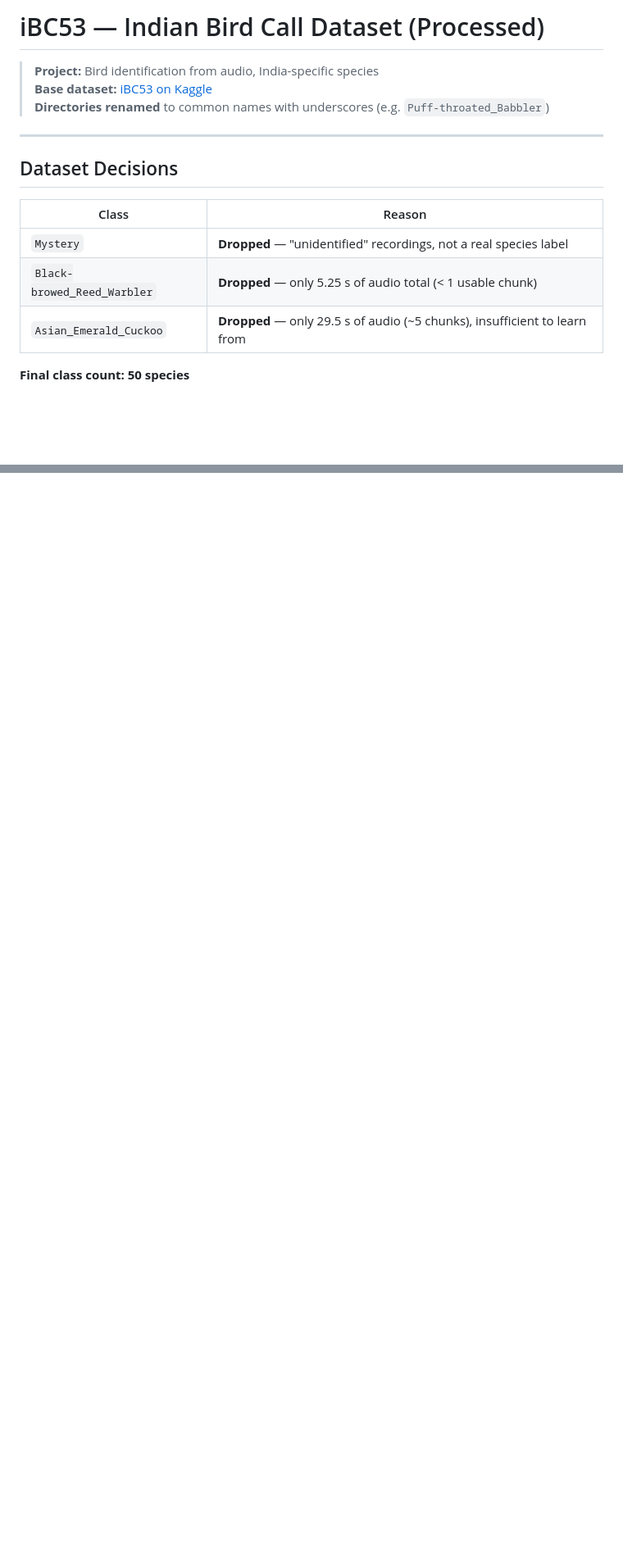
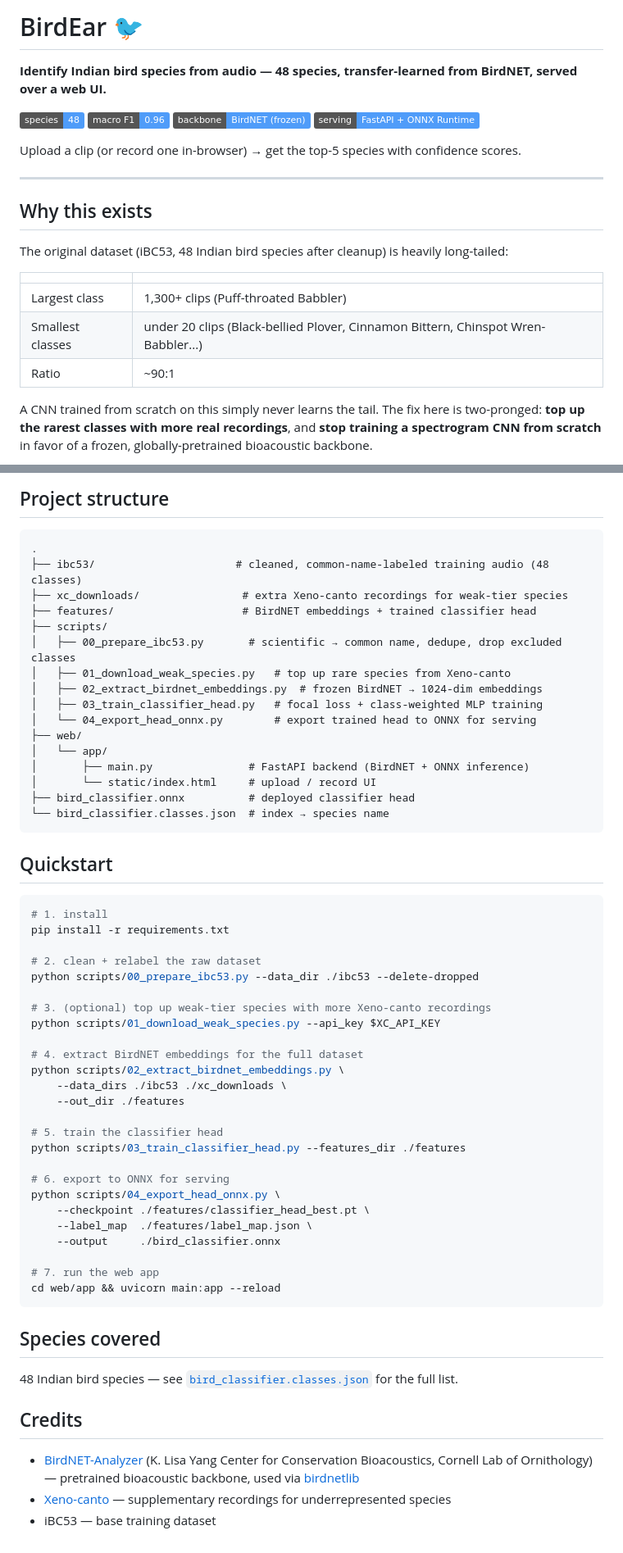
Before and after one commit to Greatmax-07/Bird-Detection-using-Audio, a Markdown page: README.md, 2 parts joined by grey strips. Shown at 82% size. Drawn GitHub-style; badges without logos; blank space fills up the shorter version.

````diff
--- a/README.md
+++ b/README.md
@@ -1,18 +1,27 @@
-# iBC53 — Indian Bird Call Dataset (Processed)
+# BirdEar 🐦
 
-> **Project:** Bird identification from audio, India-specific species
-> **Base dataset:** [iBC53 on Kaggle](https://www.kaggle.com/datasets/arghyasahoo/ibc53-indian-bird-call-dataset)
-> **Directories renamed** to common names with underscores (e.g. `Puff-throated_Babbler`)
+**Identify Indian bird species from audio — 48 species, transfer-learned from BirdNET, served over a web UI.**
+
+<p>
+  <img alt="species" src="https://img.shields.io/badge/species-48-4f9cf9">
+  <img alt="macro f1" src="https://img.shields.io/badge/macro%20F1-0.96-4f9cf9">
+  <img alt="backbone" src="https://img.shields.io/badge/backbone-BirdNET%20(frozen)-4f9cf9">
+  <img alt="serving" src="https://img.shields.io/badge/serving-FastAPI%20%2B%20ONNX%20Runtime-4f9cf9">
+</p>
+
+Upload a clip (or record one in-browser) → get the top-5 species with confidence scores.
 
 ---
 
-## Dataset Decisions
+## Why this exists
 
-| Class | Reason |
+The original dataset (iBC53, 48 Indian bird species after cleanup) is heavily long-tailed:
+
+| | |
 |---|---|
-| `Mystery` | **Dropped** — "unidentified" recordings, not a real species label |
-| `Black-browed_Reed_Warbler` | **Dropped** — only 5.25 s of audio total (< 1 usable chunk) |
-| `Asian_Emerald_Cuckoo` | **Dropped** — only 29.5 s of audio (~5 chunks), insufficient to learn from |
+| Largest class | 1,300+ clips (Puff-throated Babbler) |
+| Smallest classes | under 20 clips (Black-bellied Plover, Cinnamon Bittern, Chinspot Wren-Babbler...) |
+| Ratio | ~90:1 |
 
-**Final class count: 50 species**
+A CNN trained from scratch on this simply never learns the tail. The fix here is two-pronged: **top up the rarest classes with more real recordings**, and **stop training a spectrogram CNN from scratch** in favor of a frozen, globally-pretrained bioacoustic backbone.
 
@@ -88,0 +90,60 @@
+## Project structure
+
+```
+.
+├── ibc53/                      # cleaned, common-name-labeled training audio (48 classes)
+├── xc_downloads/                # extra Xeno-canto recordings for weak-tier species
+├── features/                    # BirdNET embeddings + trained classifier head
+├── scripts/
+│   ├── 00_prepare_ibc53.py       # scientific → common name, dedupe, drop excluded classes
+│   ├── 01_download_weak_species.py   # top up rare species from Xeno-canto
+│   ├── 02_extract_birdnet_embeddings.py  # frozen BirdNET → 1024-dim embeddings
+│   ├── 03_train_classifier_head.py   # focal loss + class-weighted MLP training
+│   └── 04_export_head_onnx.py        # export trained head to ONNX for serving
+├── web/
+│   └── app/
+│       ├── main.py               # FastAPI backend (BirdNET + ONNX inference)
+│       └── static/index.html     # upload / record UI
+├── bird_classifier.onnx          # deployed classifier head
+└── bird_classifier.classes.json  # index → species name
+```
+
+## Quickstart
+
+```bash
+# 1. install
+pip install -r requirements.txt
+
+# 2. clean + relabel the raw dataset
+python scripts/00_prepare_ibc53.py --data_dir ./ibc53 --delete-dropped
+
+# 3. (optional) top up weak-tier species with more Xeno-canto recordings
+python scripts/01_download_weak_species.py --api_key $XC_API_KEY
+
+# 4. extract BirdNET embeddings for the full dataset
+python scripts/02_extract_birdnet_embeddings.py \
+    --data_dirs ./ibc53 ./xc_downloads \
+    --out_dir ./features
+
+# 5. train the classifier head
+python scripts/03_train_classifier_head.py --features_dir ./features
+
+# 6. export to ONNX for serving
+python scripts/04_export_head_onnx.py \
+    --checkpoint ./features/classifier_head_best.pt \
+    --label_map  ./features/label_map.json \
+    --output     ./bird_classifier.onnx
+
+# 7. run the web app
+cd web/app && uvicorn main:app --reload
+```
+
+## Species covered
+
+48 Indian bird species — see [`bird_classifier.classes.json`](./bird_classifier.classes.json) for the full list.
+
+## Credits
+
+- [BirdNET-Analyzer](https://github.com/kahst/BirdNET-Analyzer) (K. Lisa Yang Center for Conservation Bioacoustics, Cornell Lab of Ornithology) — pretrained bioacoustic backbone, used via [birdnetlib](https://github.com/joeweiss/birdnetlib)
+- [Xeno-canto](https://xeno-canto.org) — supplementary recordings for underrepresented species
+- iBC53 — base training dataset
````
Also changed, not shown: other parts of README.md (+55 -63 lines).
